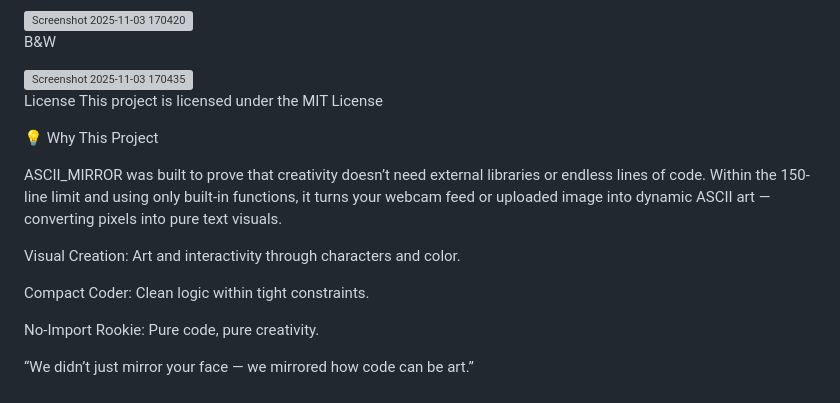
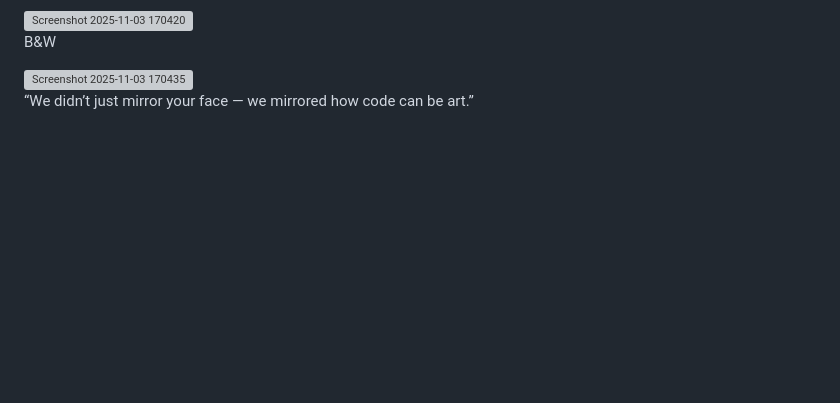
Before and after one commit to Suriya0307/Ascii-mirror, a Markdown page: README.md, the part around the change. Rendered like a GitHub page; blank space fills up the shorter version; grey boxes are pictures that could not be loaded.

Commit message:
Clean up README by removing license and project rationale
Removed sections about project license and purpose.

```diff
--- a/README.md
+++ b/README.md
@@ -373,23 +373,9 @@ B&W
 
 
 
-License
-This project is licensed under the MIT License
 
 
 
 
 
-
-
-💡 Why This Project
-
-ASCII_MIRROR was built to prove that creativity doesn’t need external libraries or endless lines of code. Within the 150-line limit and using only built-in functions, it turns your webcam feed or uploaded image into dynamic ASCII art — converting pixels into pure text visuals.
-
-Visual Creation: Art and interactivity through characters and color.
-
-Compact Coder: Clean logic within tight constraints.
-
-No-Import Rookie: Pure code, pure creativity.
-
 “We didn’t just mirror your face — we mirrored how code can be art.”
```
